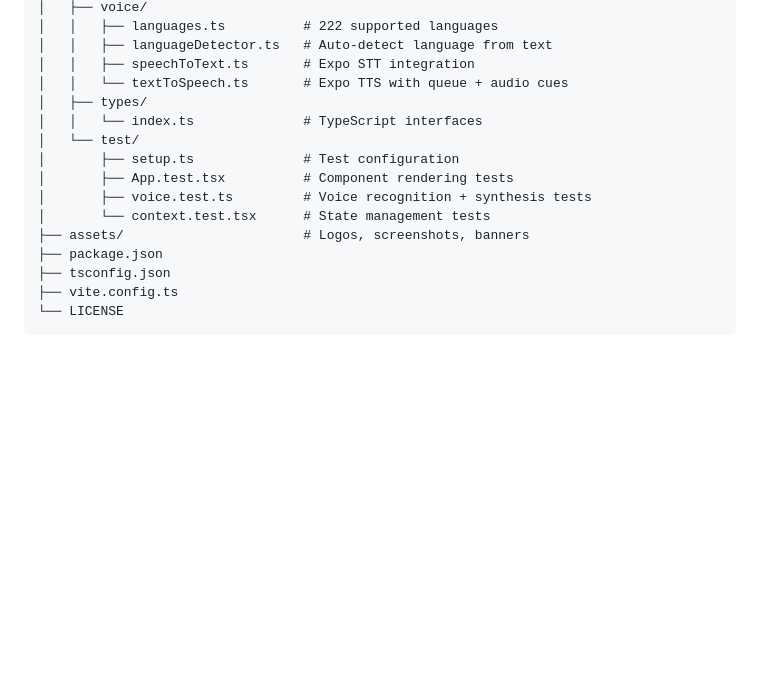
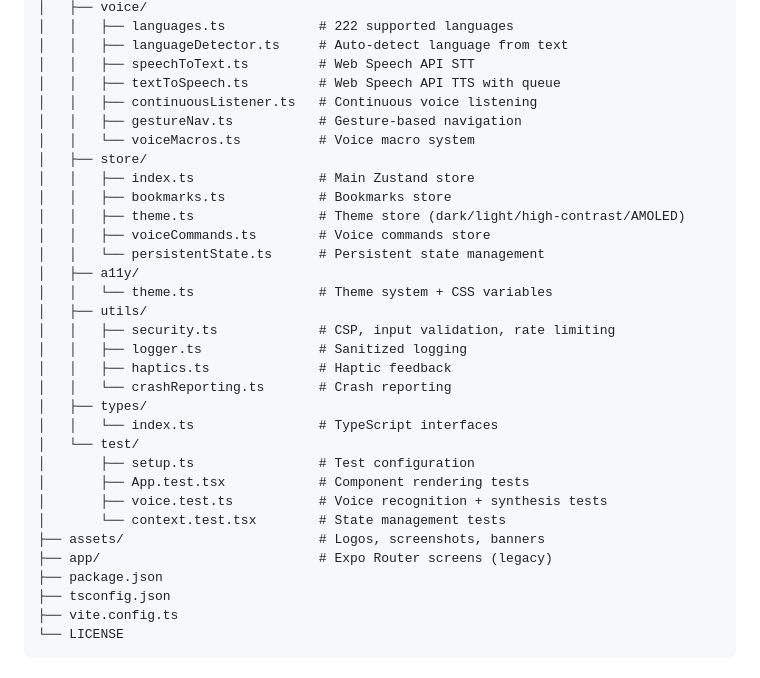
Before and after one commit to Housedealsgroup/voicenav-voice-browser, a Markdown page: README.md, the part around one of its changes. GitHub-like rendering; blank space fills up the shorter version.

```diff
--- a/README.md
+++ b/README.md
@@ -240,16 +274,33 @@ voicenav-voice-browser/
 │   ├── voice/
-│   │   ├── languages.ts          # 222 supported languages
-│   │   ├── languageDetector.ts   # Auto-detect language from text
-│   │   ├── speechToText.ts       # Expo STT integration
-│   │   └── textToSpeech.ts       # Expo TTS with queue + audio cues
+│   │   ├── languages.ts            # 222 supported languages
+│   │   ├── languageDetector.ts     # Auto-detect language from text
+│   │   ├── speechToText.ts         # Web Speech API STT
+│   │   ├── textToSpeech.ts         # Web Speech API TTS with queue
+│   │   ├── continuousListener.ts   # Continuous voice listening
+│   │   ├── gestureNav.ts           # Gesture-based navigation
+│   │   └── voiceMacros.ts          # Voice macro system
+│   ├── store/
+│   │   ├── index.ts                # Main Zustand store
+│   │   ├── bookmarks.ts            # Bookmarks store
+│   │   ├── theme.ts                # Theme store (dark/light/high-contrast/AMOLED)
+│   │   ├── voiceCommands.ts        # Voice commands store
+│   │   └── persistentState.ts      # Persistent state management
+│   ├── a11y/
+│   │   └── theme.ts                # Theme system + CSS variables
+│   ├── utils/
+│   │   ├── security.ts             # CSP, input validation, rate limiting
+│   │   ├── logger.ts               # Sanitized logging
+│   │   ├── haptics.ts              # Haptic feedback
+│   │   └── crashReporting.ts       # Crash reporting
 │   ├── types/
-│   │   └── index.ts              # TypeScript interfaces
+│   │   └── index.ts                # TypeScript interfaces
 │   └── test/
-│       ├── setup.ts              # Test configuration
-│       ├── App.test.tsx          # Component rendering tests
-│       ├── voice.test.ts         # Voice recognition + synthesis tests
-│       └── context.test.tsx      # State management tests
-├── assets/                       # Logos, screenshots, banners
+│       ├── setup.ts                # Test configuration
+│       ├── App.test.tsx            # Component rendering tests
+│       ├── voice.test.ts           # Voice recognition + synthesis tests
+│       └── context.test.tsx        # State management tests
+├── assets/                         # Logos, screenshots, banners
+├── app/                            # Expo Router screens (legacy)
 ├── package.json
 ├── tsconfig.json
 ├── vite.config.ts
```
Also changed, not shown: other parts of README.md (+53 -19 lines).
